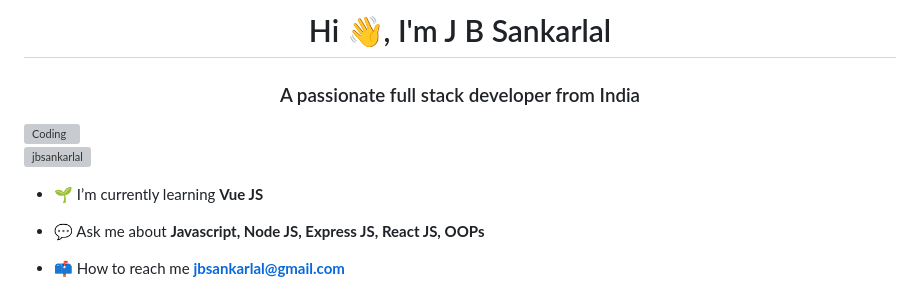
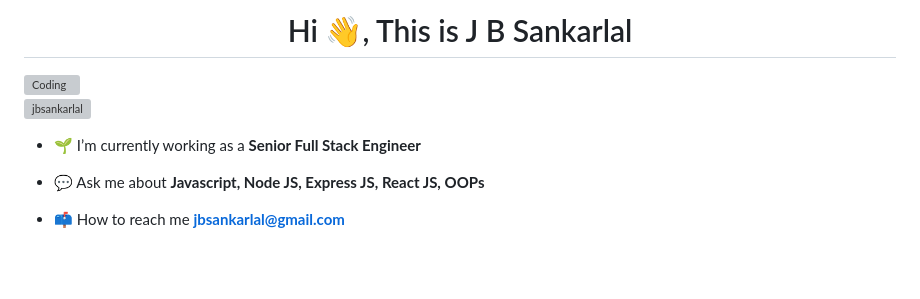
Before and after one commit to jbsankarlal/jbsankarlal, a Markdown page: README.md, the part around the change. GitHub-like rendering; blank space fills up the shorter version; grey boxes are pictures that could not be loaded.

```diff
--- a/README.md
+++ b/README.md
@@ -1,11 +1,10 @@
 
-<h1 align="center">Hi 👋, I'm J B Sankarlal</h1>
-<h3 align="center">A passionate full stack developer from India</h3>
+<h1 align="center">Hi 👋, This is J B Sankarlal</h1>
 <img align="right" alt="Coding" width="400" src="https://dresma.ai/wp-content/uploads/2022/01/mern-stack-developer.gif">
 
 <p align="left"> <img src="https://komarev.com/ghpvc/?username=jbsankarlal&label=Profile%20views&color=0e75b6&style=flat" alt="jbsankarlal" /> </p>
 
-- 🌱 I’m currently learning **Vue JS**
+- 🌱 I’m currently working as a **Senior Full Stack Engineer**
 
 - 💬 Ask me about **Javascript, Node JS, Express JS, React JS, OOPs**
 
```
